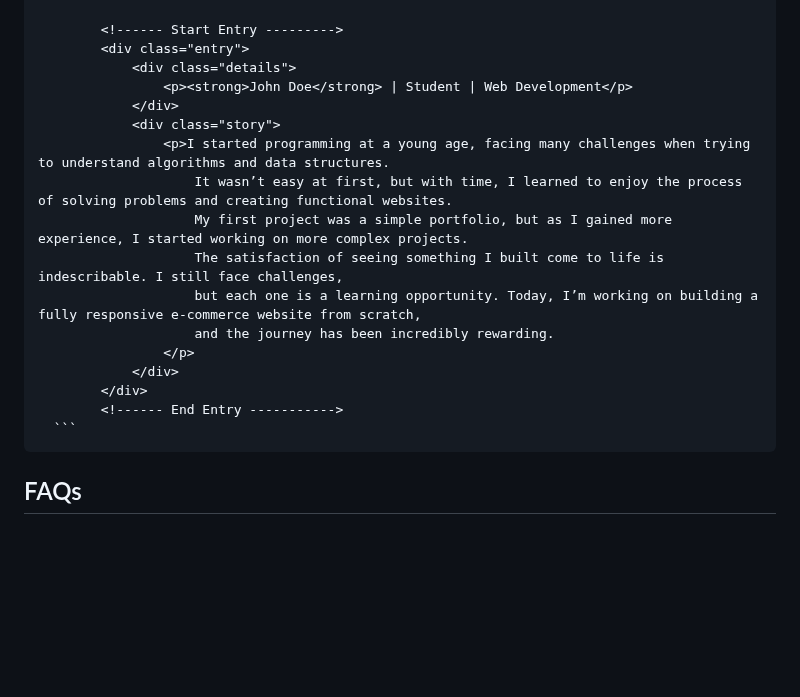
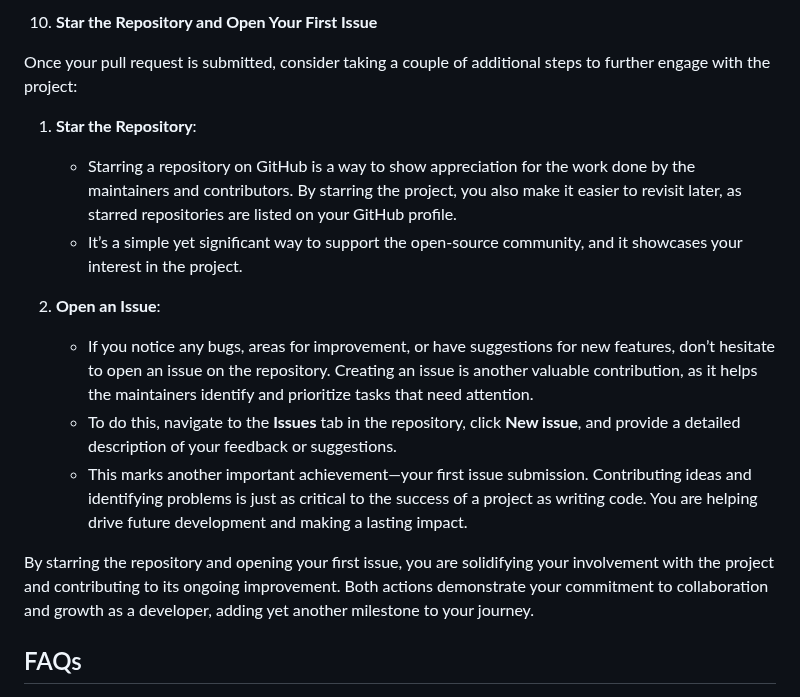
Before and after one commit to Gilgabunada/Programming-Odyssey, a Markdown page: README.md, the part around one of its changes. Rendered like a GitHub page; blank space fills up the shorter version.

````diff
--- a/README.md
+++ b/README.md
@@ -165,21 +170,18 @@ Use the following template to document your programming journey:
 
-            <!------ Start Entry --------->
-            <div class="entry">
-                <div class="details">
-                    <p><strong>John Doe</strong> | Student | Web Development</p>
-                </div>
-                <div class="story">
-                    <p>I started programming at a young age, facing many challenges when trying to understand algorithms and data structures.
-                        It wasn’t easy at first, but with time, I learned to enjoy the process of solving problems and creating functional websites.
-                        My first project was a simple portfolio, but as I gained more experience, I started working on more complex projects.
-                        The satisfaction of seeing something I built come to life is indescribable. I still face challenges,
-                        but each one is a learning opportunity. Today, I’m working on building a fully responsive e-commerce website from scratch,
-                        and the journey has been incredibly rewarding.
-                    </p>
-                </div>
-            </div>
-            <!------ End Entry ----------->
-      ```
+10. **Star the Repository and Open Your First Issue**
+
+   Once your pull request is submitted, consider taking a couple of additional steps to further engage with the project:
+
+   1. **Star the Repository**:
+      - Starring a repository on GitHub is a way to show appreciation for the work done by the maintainers and contributors. By starring the project, you also make it easier to revisit later, as starred repositories are listed on your GitHub profile.
+      - It’s a simple yet significant way to support the open-source community, and it showcases your interest in the project.
+
+   2. **Open an Issue**:
+      - If you notice any bugs, areas for improvement, or have suggestions for new features, don’t hesitate to open an issue on the repository. Creating an issue is another valuable contribution, as it helps the maintainers identify and prioritize tasks that need attention.
+      - To do this, navigate to the **Issues** tab in the repository, click **New issue**, and provide a detailed description of your feedback or suggestions.
+      - This marks another important achievement—your first issue submission. Contributing ideas and identifying problems is just as critical to the success of a project as writing code. You are helping drive future development and making a lasting impact.
+
+   By starring the repository and opening your first issue, you are solidifying your involvement with the project and contributing to its ongoing improvement. Both actions demonstrate your commitment to collaboration and growth as a developer, adding yet another milestone to your journey.
 
 ## FAQs
 
````
Also changed, not shown: other parts of README.md (+14 -9 lines).
